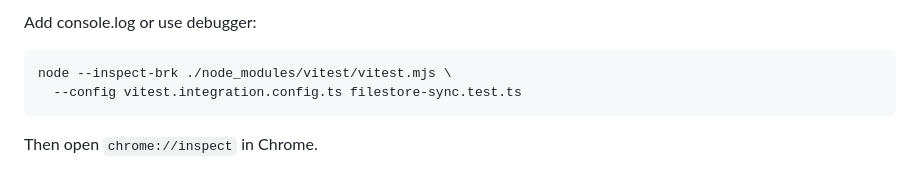
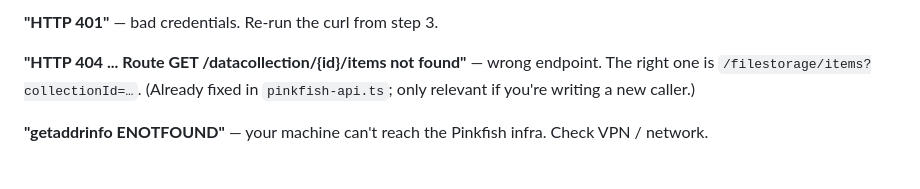
Before and after one commit to pinkfish-ai/openit-app, a Markdown page: integration_tests/README.md, the part around one of its changes. Rendered like a GitHub page.

````diff
--- a/integration_tests/README.md
+++ b/integration_tests/README.md
@@ -155,8 +112,9 @@ Integration tests are skipped in CI unless `test-config.json` is provided. To en
 
-Add console.log or use debugger:
-```bash
-node --inspect-brk ./node_modules/vitest/vitest.mjs \
-  --config vitest.integration.config.ts filestore-sync.test.ts
-```
+**"HTTP 401"** — bad credentials. Re-run the curl from step 3.
 
-Then open `chrome://inspect` in Chrome.
+**"HTTP 404 ... Route GET /datacollection/{id}/items not found"** — wrong
+endpoint. The right one is `/filestorage/items?collectionId=…`. (Already
+fixed in `pinkfish-api.ts`; only relevant if you're writing a new caller.)
+
+**"getaddrinfo ENOTFOUND"** — your machine can't reach the Pinkfish
+infra. Check VPN / network.
````
Also changed, not shown: other parts of integration_tests/README.md (+50 -93 lines).
